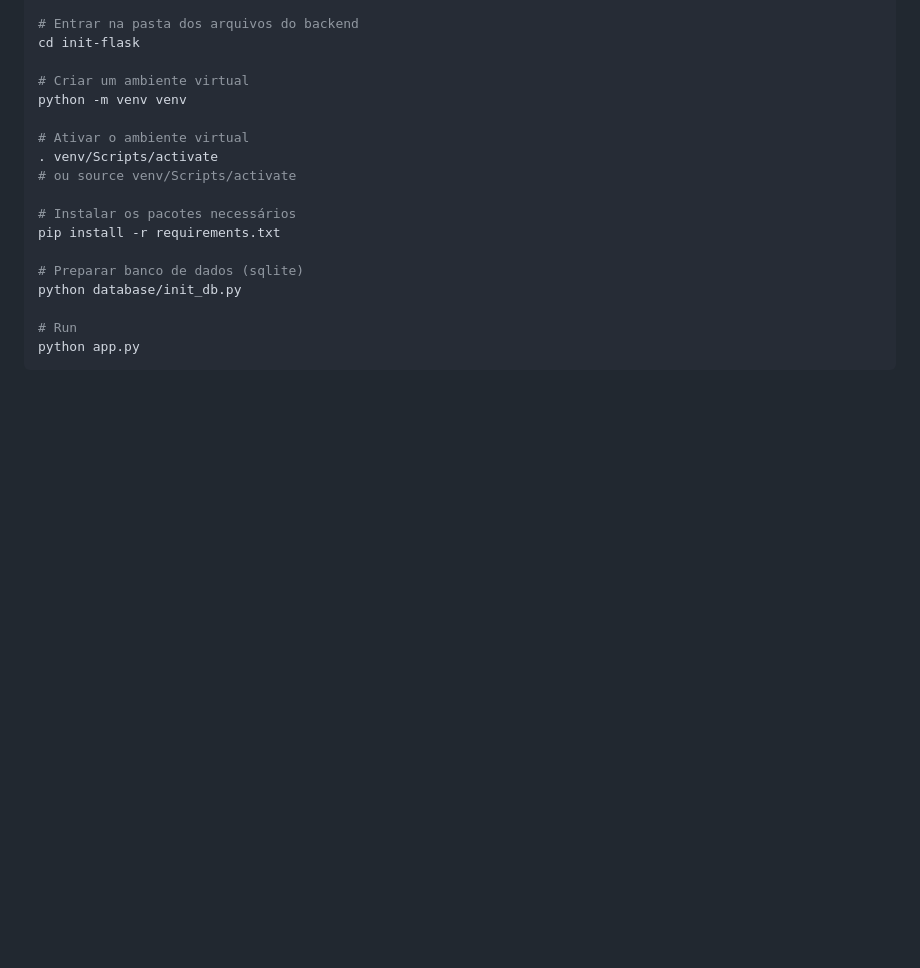
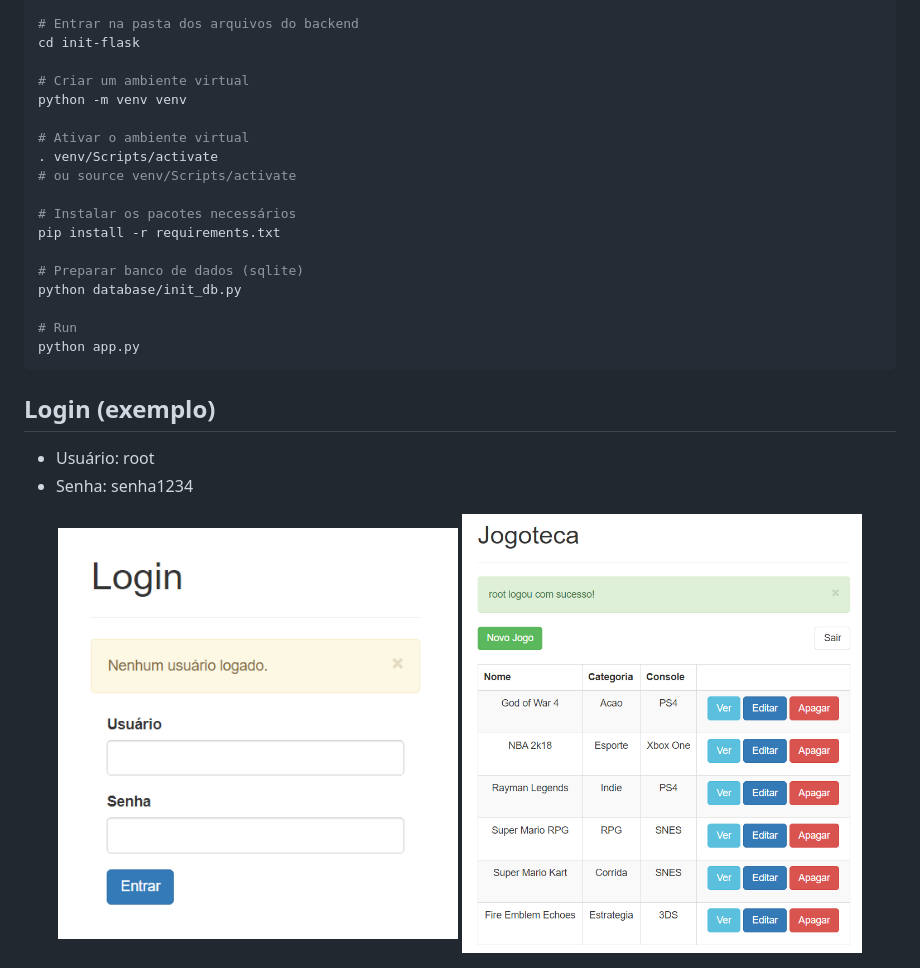
Before and after one commit to andre23arruda/init-flask, a Markdown page: README.md, the part around the change. Rendered like a GitHub page; pictures changed too: images/home.png (added), images/login.png (added); blank space fills up the shorter version.

````diff
--- a/README.md
+++ b/README.md
@@ -48,3 +48,12 @@ python database/init_db.py
 # Run
 python app.py
 ```
+
+## Login (exemplo)
+- Usuário: root
+- Senha: senha1234
+
+<div align="center">
+    <img alt="Login" title="Login" src="images/login.png?raw=true" width="400px" />
+    <img alt="Home" title="Home" src="images/home.png?raw=true" width="400px" />
+</div>
````
